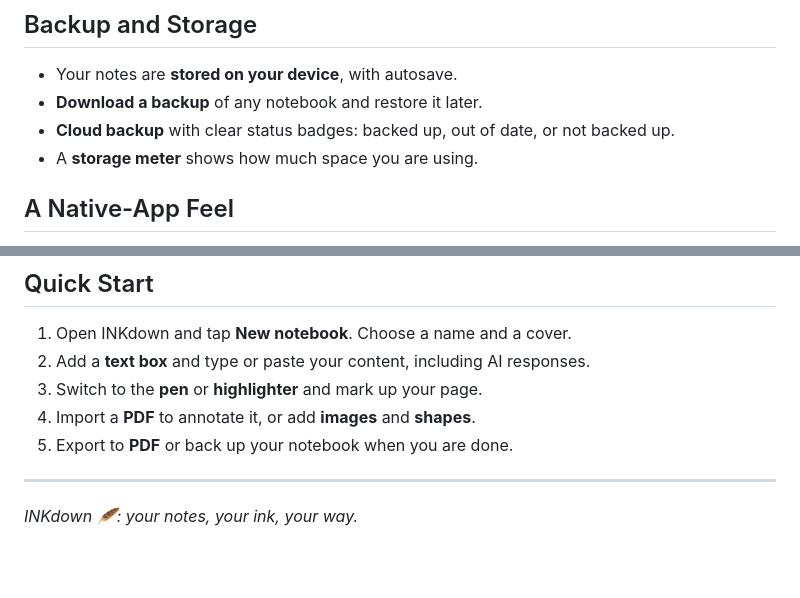
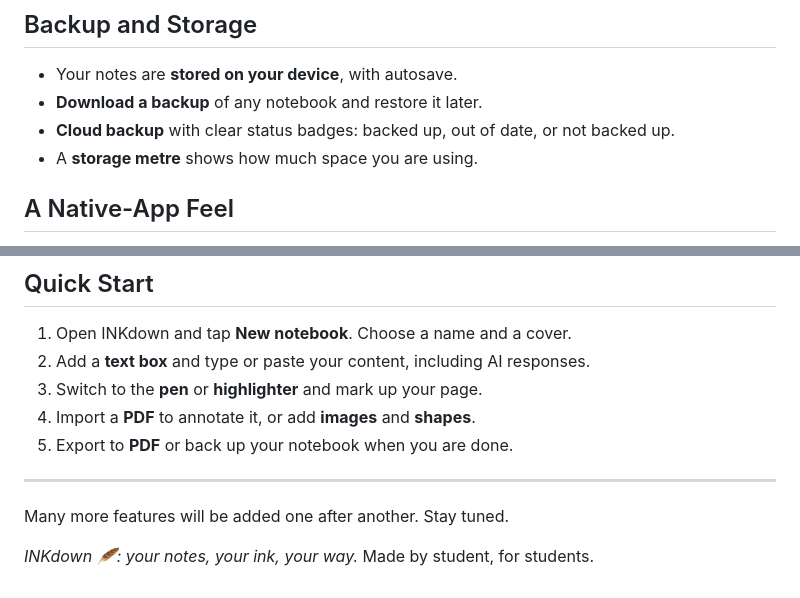
Before and after one commit to unauthorisedusername/INKdown, a Markdown page: README.md, 2 parts joined by grey strips. Rendered like a GitHub page; blank space fills up the shorter version.

```diff
--- a/README.md
+++ b/README.md
@@ -84,7 +84,7 @@ Insert pictures into any page, then resize, move and rotate them. Combine them w
 - Your notes are **stored on your device**, with autosave.
 - **Download a backup** of any notebook and restore it later.
 - **Cloud backup** with clear status badges: backed up, out of date, or not backed up.
-- A **storage meter** shows how much space you are using.
+- A **storage metre** shows how much space you are using.
 
 ## A Native-App Feel
 
@@ -107,4 +107,7 @@ Insert pictures into any page, then resize, move and rotate them. Combine them w
 
 ---
 
+Many more features will be added one after another. Stay tuned.
+
 *INKdown 🪶: your notes, your ink, your way.*
+Made by student, for students.
```
